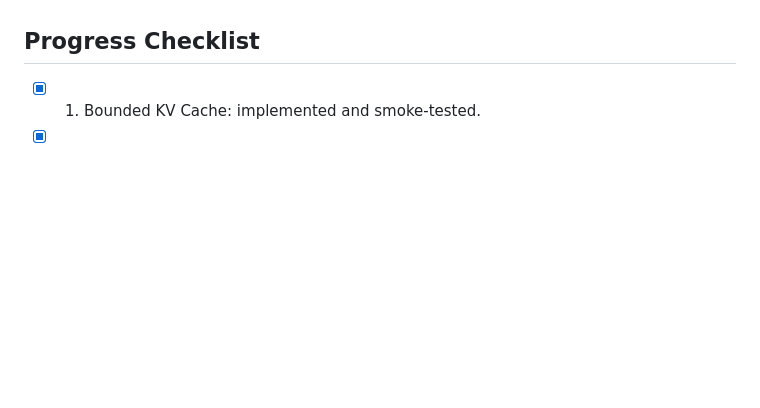
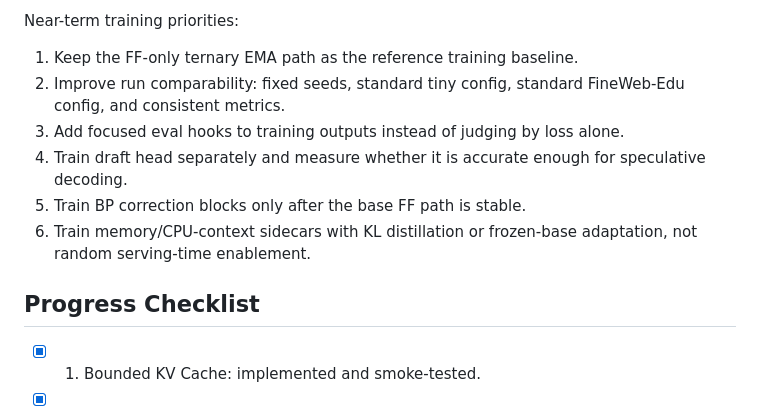
Before and after one commit to Aiden-korbs/HebbianFF, a Markdown page: architecture_plan.md, the part around one of its changes. Rendered like a GitHub page; blank space fills up the shorter version.

Commit message:
Updated Architecture Plan

```diff
--- a/architecture_plan.md
+++ b/architecture_plan.md
@@ -20,3 +94,11 @@ Run CLI examples from the repository root so local imports resolve consistently.
+Near-term training priorities:
+
+1. Keep the FF-only ternary EMA path as the reference training baseline.
+2. Improve run comparability: fixed seeds, standard tiny config, standard FineWeb-Edu config, and consistent metrics.
+3. Add focused eval hooks to training outputs instead of judging by loss alone.
+4. Train draft head separately and measure whether it is accurate enough for speculative decoding.
+5. Train BP correction blocks only after the base FF path is stable.
+6. Train memory/CPU-context sidecars with KL distillation or frozen-base adaptation, not random serving-time enablement.
 
 ## Progress Checklist
 
```
Also changed, not shown: other parts of architecture_plan.md (+74 -0 lines).
